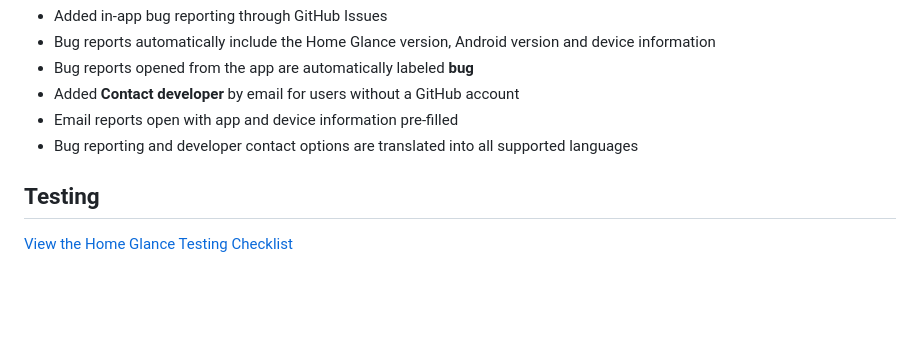
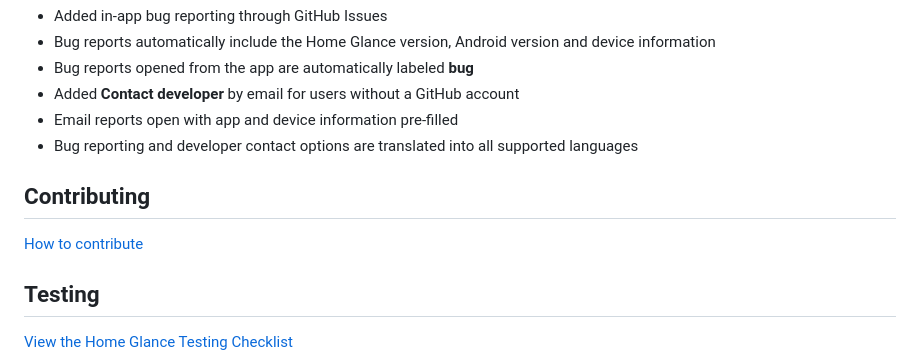
Before and after one commit to vanloocek-collab/Home-Glance-Releases, a Markdown page: README.md, the part around the change. Drawn GitHub-style; blank space fills up the shorter version.

Commit message:
Link contribution guide from README

```diff
--- a/README.md
+++ b/README.md
@@ -97,6 +97,10 @@ Availability depends on the device and installed system apps.
 - Email reports open with app and device information pre-filled
 - Bug reporting and developer contact options are translated into all supported languages
 
+## Contributing
+
+[How to contribute](CONTRIBUTING.md)
+
 ## Testing
 
 [View the Home Glance Testing Checklist](TESTING.md)
```
